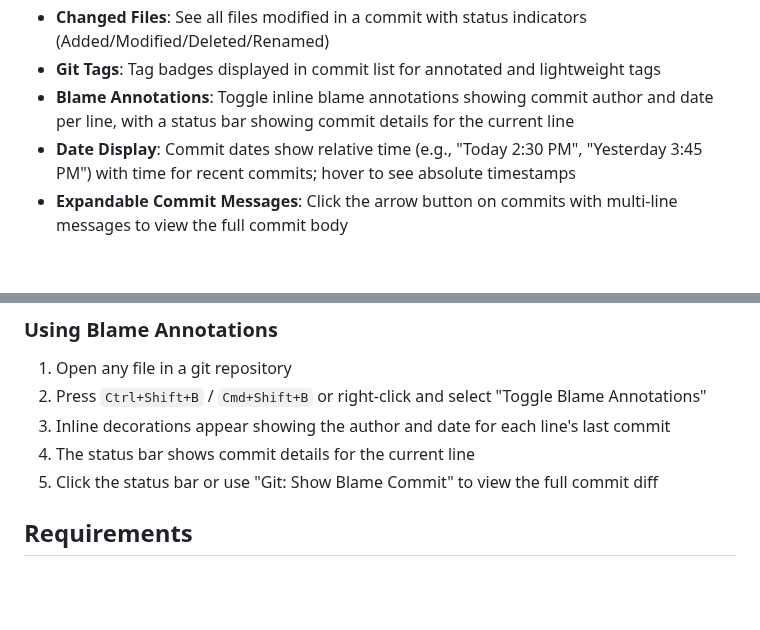
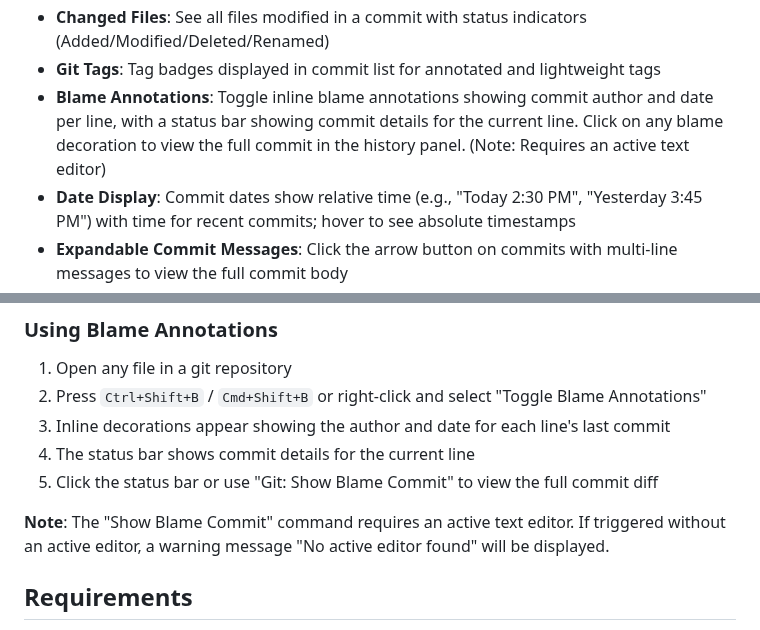
Before and after one commit to vitalivu992/vscode-git-history, a Markdown page: README.md, 2 parts joined by grey strips. GitHub-like rendering; blank space fills up the shorter version.

Commit message:
docs: document showBlameCommit warning message behavior
Update CLAUDE.md and README.md to document the new warning message
that appears when showBlameCommit is triggered without an active editor.

- CLAUDE.md: Add note about warning message consistency
- README.md: Add note about active editor requirement for blame feature

```diff
--- a/README.md
+++ b/README.md
@@ -25,7 +25,7 @@ A powerful VS Code extension that provides git history visualization inspired by
 - **Ignore Whitespace Toggle**: Toggle ignore whitespace in diffs to focus on actual code changes rather than formatting/indentation differences. Uses git's `-w` flag to render cleaner diffs when only whitespace has changed.
 - **Changed Files**: See all files modified in a commit with status indicators (Added/Modified/Deleted/Renamed)
 - **Git Tags**: Tag badges displayed in commit list for annotated and lightweight tags
-- **Blame Annotations**: Toggle inline blame annotations showing commit author and date per line, with a status bar showing commit details for the current line
+- **Blame Annotations**: Toggle inline blame annotations showing commit author and date per line, with a status bar showing commit details for the current line. Click on any blame decoration to view the full commit in the history panel. (Note: Requires an active text editor)
 - **Date Display**: Commit dates show relative time (e.g., "Today 2:30 PM", "Yesterday 3:45 PM") with time for recent commits; hover to see absolute timestamps
 - **Expandable Commit Messages**: Click the arrow button on commits with multi-line messages to view the full commit body
 - **Hide Merge Commits**: Toggle the "No Merge" button to filter out merge commits and focus on actual work commits; the count indicator shows how many commits are hidden
@@ -207,6 +207,8 @@ Navigate the commit list using keyboard shortcuts:
 4. The status bar shows commit details for the current line
 5. Click the status bar or use "Git: Show Blame Commit" to view the full commit diff
 
+**Note**: The "Show Blame Commit" command requires an active text editor. If triggered without an active editor, a warning message "No active editor found" will be displayed.
+
 ## Requirements
 
 - Visual Studio Code 1.85.0 or higher
```
Also changed, not shown: CLAUDE.md (+2 -0 lines).
